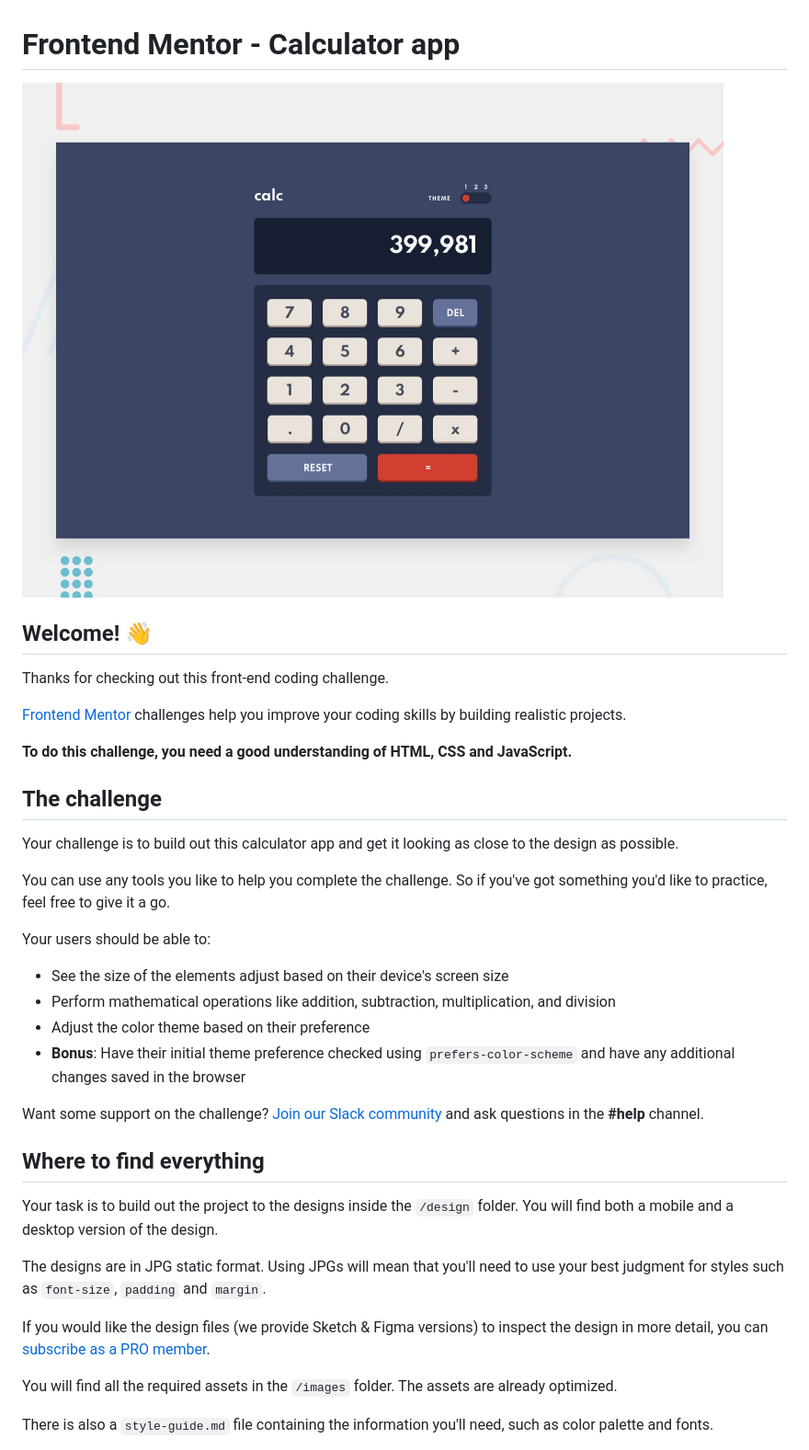
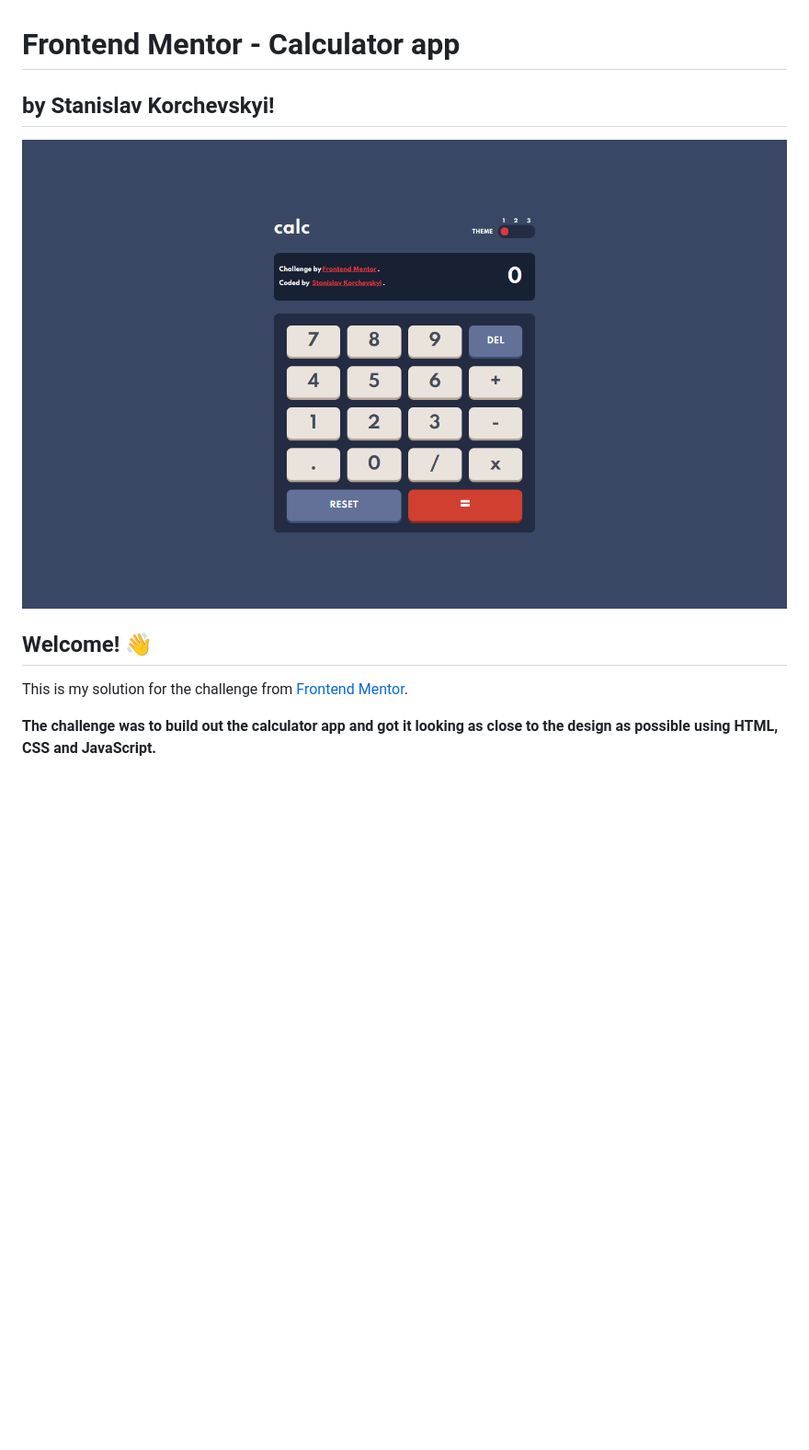
Before and after one commit to stanislavcodes/calculator-app, a Markdown page: README.md, the part around the change printed below. Shown: that part at 92% size. Rendered like a GitHub page; pictures changed too: images/screenshot.png (added); blank space fills up the shorter version.

```diff
--- a/README.md
+++ b/README.md
@@ -1,39 +1,12 @@
 # Frontend Mentor - Calculator app
 
-![Design preview for the Calculator app coding challenge](./design/desktop-preview.jpg)
+## by Stanislav Korchevskyi!
+
+![Preview of my solution](./images/screenshot.png)
 
 ## Welcome! 👋
 
-Thanks for checking out this front-end coding challenge.
+This is my solution for the challenge from [Frontend Mentor](https://www.frontendmentor.io).
 
-[Frontend Mentor](https://www.frontendmentor.io) challenges help you improve your coding skills by building realistic projects.
+**The challenge was to build out the calculator app and got it looking as close to the design as possible using HTML, CSS and JavaScript.**
 
-**To do this challenge, you need a good understanding of HTML, CSS and JavaScript.**
-
-## The challenge
-
-Your challenge is to build out this calculator app and get it looking as close to the design as possible.
-
-You can use any tools you like to help you complete the challenge. So if you've got something you'd like to practice, feel free to give it a go.
-
-Your users should be able to:
-
-- See the size of the elements adjust based on their device's screen size
-- Perform mathematical operations like addition, subtraction, multiplication, and division
-- Adjust the color theme based on their preference
-- **Bonus**: Have their initial theme preference checked using `prefers-color-scheme` and have any additional changes saved in the browser
-
-Want some support on the challenge? [Join our Slack community](https://www.frontendmentor.io/slack) and ask questions in the **#help** channel.
-
-## Where to find everything
-
-Your task is to build out the project to the designs inside the `/design` folder. You will find both a mobile and a desktop version of the design.
-
-The designs are in JPG static format. Using JPGs will mean that you'll need to use your best judgment for styles such as `font-size`, `padding` and `margin`.
-
-If you would like the design files (we provide Sketch & Figma versions) to inspect the design in more detail, you can [subscribe as a PRO member](https://www.frontendmentor.io/pro).
-
-You will find all the required assets in the `/images` folder. The assets are already optimized.
-
-There is also a `style-guide.md` file containing the information you'll need, such as color palette and fonts.
-
```
Also changed, not shown: other parts of README.md (+1 -55 lines), README-template.md (deleted, +0 -113 lines).
